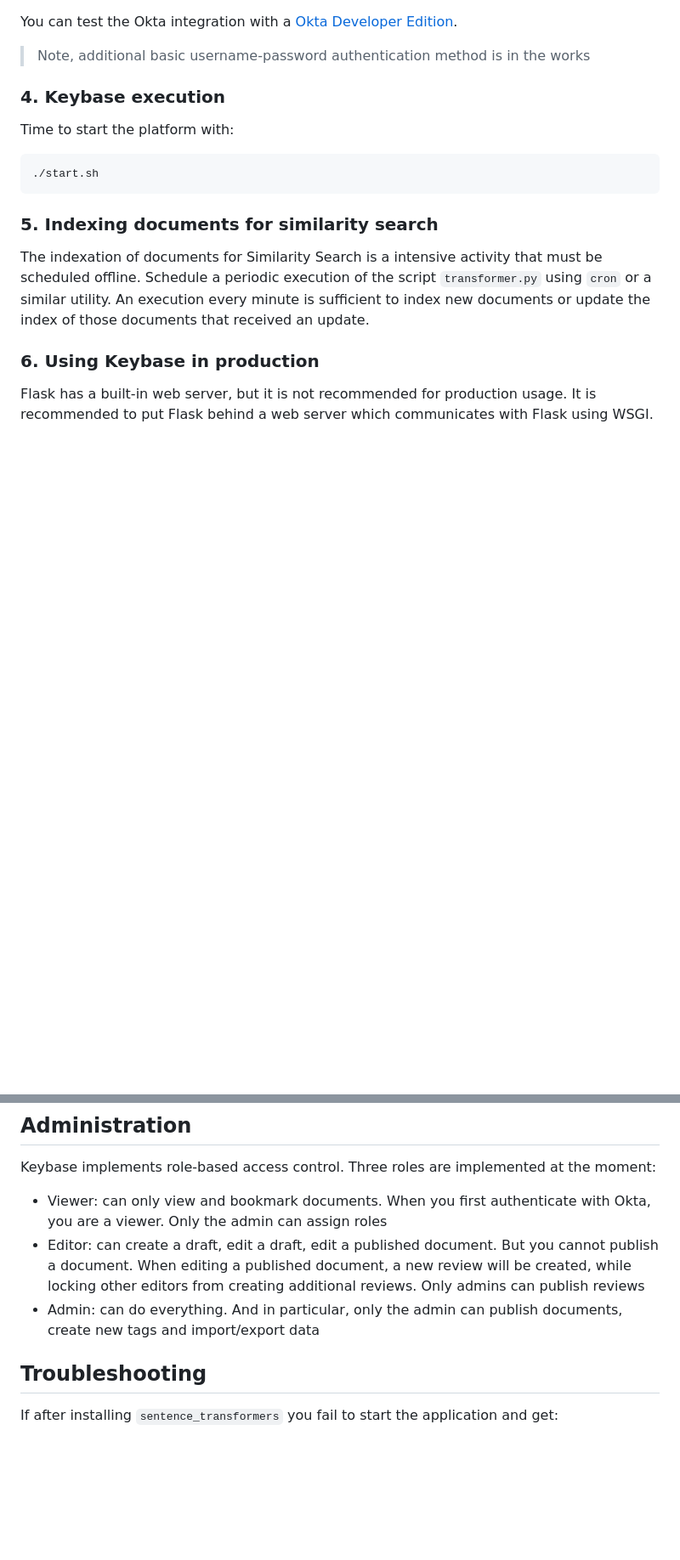
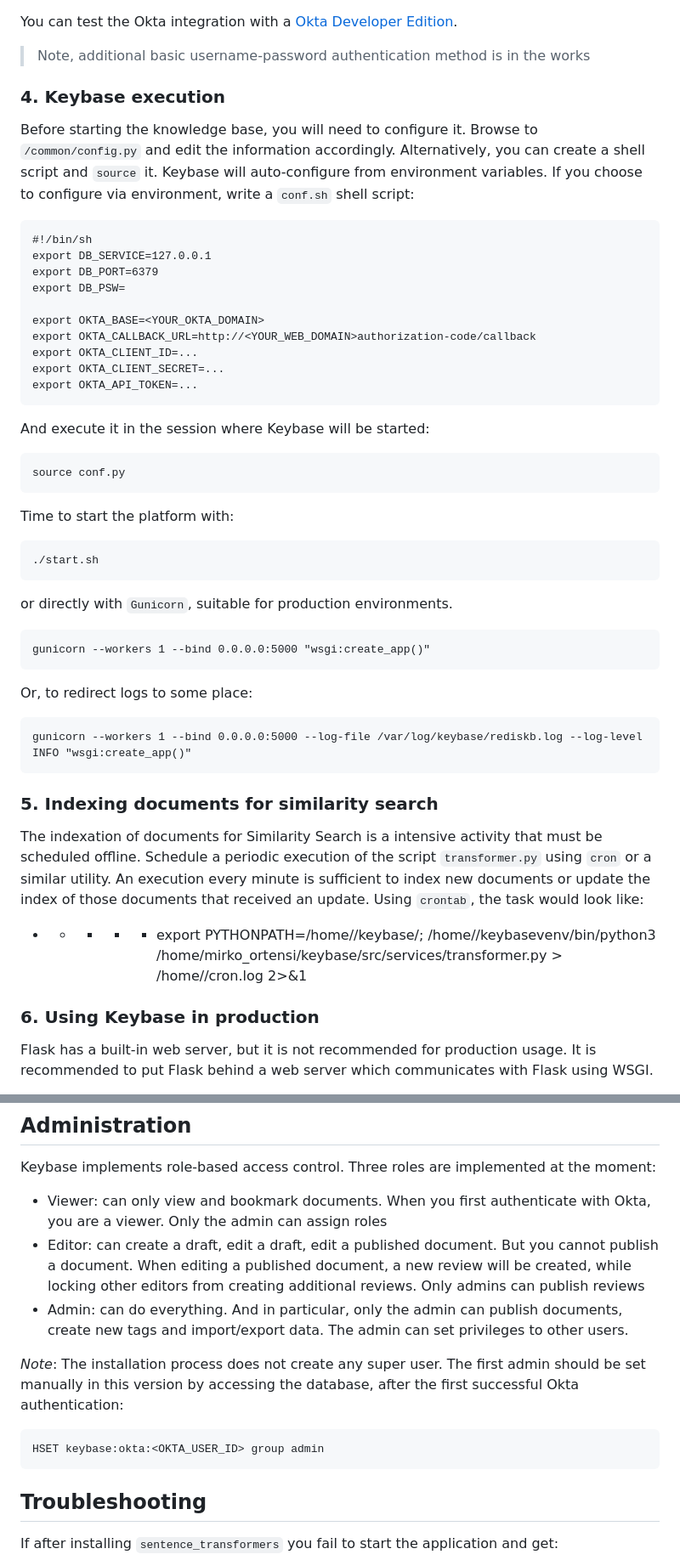
Before and after one commit to redislabs-training/keybase, a Markdown page: README.md, 2 parts joined by grey strips. Shown at 85% size. GitHub-like rendering; blank space fills up the shorter version.

````diff
--- a/README.md
+++ b/README.md
@@ -76,15 +58,51 @@ You can test the Okta integration with a [Okta Developer Edition](https://develo
 
 ### 4. Keybase execution
 
+Before starting the knowledge base, you will need to configure it. Browse to `/common/config.py` and edit the information accordingly. Alternatively, you can create a shell script and `source` it. Keybase will auto-configure from environment variables. If you choose to configure via environment, write a `conf.sh` shell script:
+
+```
+#!/bin/sh
+export DB_SERVICE=127.0.0.1
+export DB_PORT=6379
+export DB_PSW=
+
+export OKTA_BASE=<YOUR_OKTA_DOMAIN>
+export OKTA_CALLBACK_URL=http://<YOUR_WEB_DOMAIN>authorization-code/callback
+export OKTA_CLIENT_ID=...
+export OKTA_CLIENT_SECRET=...
+export OKTA_API_TOKEN=...
+```
+
+And execute it in the session where Keybase will be started:
+
+```
+source conf.py
+```
+
+
 Time to start the platform with:
 
 ```
 ./start.sh
 ```
 
+or directly with `Gunicorn`, suitable for production environments.
+
+```
+gunicorn --workers 1 --bind 0.0.0.0:5000 "wsgi:create_app()"
+```
+
+Or, to redirect logs to some place:
+
+```
+gunicorn --workers 1 --bind 0.0.0.0:5000 --log-file /var/log/keybase/rediskb.log --log-level INFO "wsgi:create_app()"
+```
+
 ### 5. Indexing documents for similarity search
 
-The indexation of documents for Similarity Search is a intensive activity that must be scheduled offline. Schedule a periodic execution of the script `transformer.py` using `cron` or a similar utility. An execution every minute is sufficient to index new documents or update the index of those documents that received an update.
+The indexation of documents for Similarity Search is a intensive activity that must be scheduled offline. Schedule a periodic execution of the script `transformer.py` using `cron` or a similar utility. An execution every minute is sufficient to index new documents or update the index of those documents that received an update. Using `crontab`, the task would look like:
+
+* * * * * export PYTHONPATH=/home/<USER>/keybase/; /home/<USER>/keybasevenv/bin/python3 /home/mirko_ortensi/keybase/src/services/transformer.py > /home/<USER>/cron.log 2>&1
 
 
 ### 6. Using Keybase in production
@@ -106,7 +124,13 @@ Keybase implements role-based access control. Three roles are implemented at the
 
 - Viewer: can only view and bookmark documents. When you first authenticate with Okta, you are a viewer. Only the admin can assign roles
 - Editor: can create a draft, edit a draft, edit a published document. But you cannot publish a document. When editing a published document, a new review will be created, while locking other editors from creating additional reviews. Only admins can publish reviews
-- Admin: can do everything. And in particular, only the admin can publish documents, create new tags and import/export data
+- Admin: can do everything. And in particular, only the admin can publish documents, create new tags and import/export data. The admin can set privileges to other users.
+
+*Note*: The installation process does not create any super user. The first admin should be set manually in this version by accessing the database, after the first successful Okta authentication:
+
+```
+HSET keybase:okta:<OKTA_USER_ID> group admin
+```
 
 
 ## Troubleshooting
````
Also changed, not shown: other parts of README.md (+0 -18 lines).
